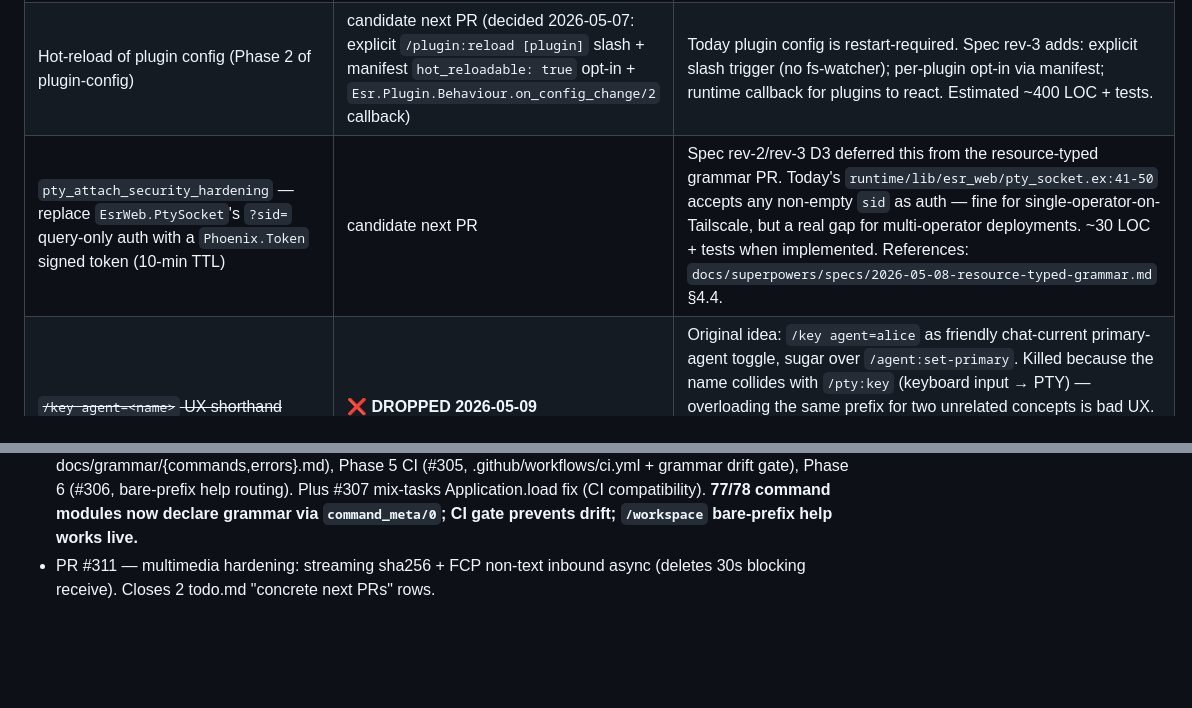
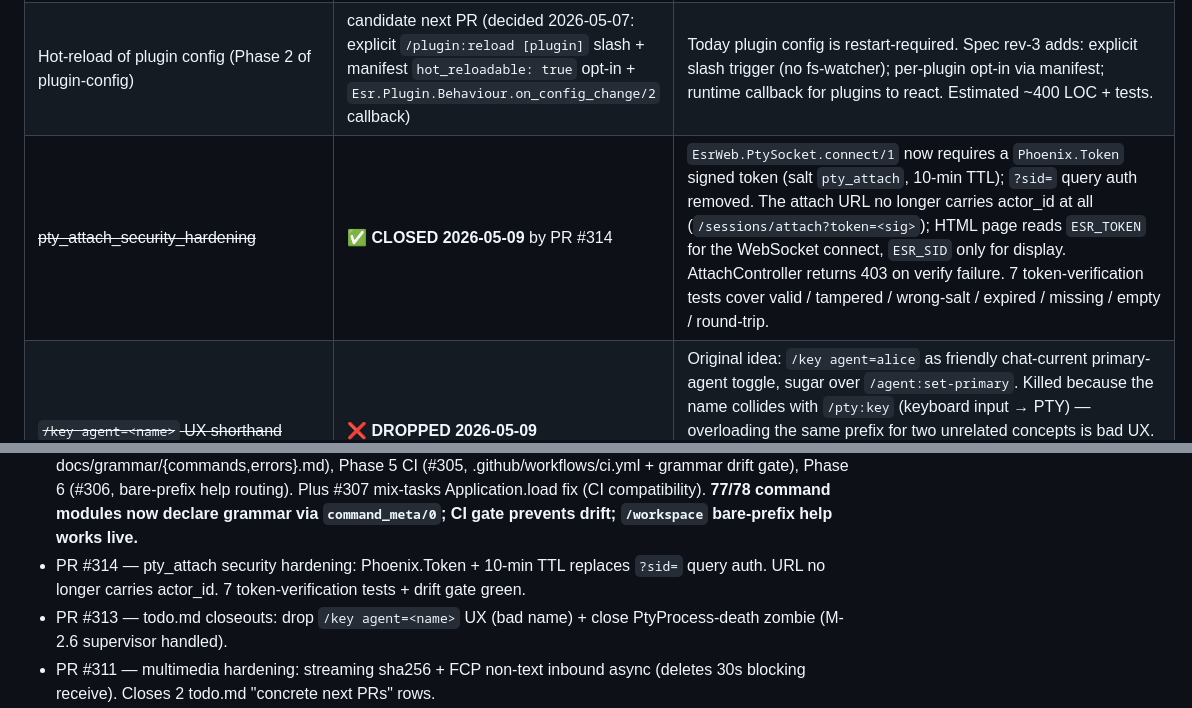
Before and after one commit to ezagent42/esr, a Markdown page: docs/futures/todo.md, 2 parts joined by grey strips. GitHub-like rendering; blank space fills up the shorter version.

Commit message:
docs(todo): close pty_attach_security_hardening (PR #314 shipped) (#315)

```diff
--- a/docs/futures/todo.md
+++ b/docs/futures/todo.md
@@ -49,7 +49,7 @@ PR-180 series (today) = **Phase 1**: Loader + Manifest + 3 stub manifests + inte
 | `esr scenario run` port + Python SDK trim | deferred from PR-223 | Python click CLI is gone (PR-223), but `py/src/esr/` still has the SDK (`adapter.py`, `handler.py`, `events.py`, `actions.py`, `ipc/handler_worker.py`) used by adapters/feishu/ + handler sidecars. The yaml-driven `esr scenario run` was deleted with the CLI — its functional replacement is `tests/e2e/scenarios/0X_*.sh` + `make e2e-N`. No port needed. SDK stays as long as Python adapter sidecars exist. |
 | `esr daemon init` + `esr daemon clear` + esrd home redesign | candidate next PR (unblocked: workspace + metamodel-aligned redesigns shipped 2026-05-07; ESRD_HOMEs already wiped) | Two related escript subcommands:<br>• `esr daemon clear [--instance=<n>] [--keep-data] [--force]` — fold `tools/wipe-esrd-home.sh` into the escript with proper instance scoping + dry-run. Standalone shell script remains as fallback during the transition.<br>• `esr daemon init [--force] [--admin=<user>] [--plugins=<list>]` — one-command Bootstrap: seeds default workspace + admin user + enabled plugin list from CLI params; binary-managed yaml (slash-routes, agents) re-copies from priv at every boot (prevents the schema-drift bug that broke `/help` after PR-198 renamed `Esr.Admin.Commands.*` → `Esr.Commands.*`).<br>Estimated ~250 LOC for clear + ~700-1000 LOC for init. The metamodel-aligned redesign (spec 2026-05-07) provides the storage layout (sessions/<uuid>/ + users/<user_uuid>/ + workspaces/<name>/) so `init` knows what to create. |
 | Hot-reload of plugin config (Phase 2 of plugin-config) | candidate next PR (decided 2026-05-07: explicit `/plugin:reload [plugin]` slash + manifest `hot_reloadable: true` opt-in + `Esr.Plugin.Behaviour.on_config_change/2` callback) | Today plugin config is restart-required. Spec rev-3 adds: explicit slash trigger (no fs-watcher); per-plugin opt-in via manifest; runtime callback for plugins to react. Estimated ~400 LOC + tests. |
-| `pty_attach_security_hardening` — replace `EsrWeb.PtySocket`'s `?sid=` query-only auth with a `Phoenix.Token` signed token (10-min TTL) | candidate next PR | Spec rev-2/rev-3 D3 deferred this from the resource-typed grammar PR. Today's `runtime/lib/esr_web/pty_socket.ex:41-50` accepts any non-empty `sid` as auth — fine for single-operator-on-Tailscale, but a real gap for multi-operator deployments. ~30 LOC + tests when implemented. References: `docs/superpowers/specs/2026-05-08-resource-typed-grammar.md` §4.4. |
+| ~~pty_attach_security_hardening~~ | ✅ **CLOSED 2026-05-09** by PR #314 | `EsrWeb.PtySocket.connect/1` now requires a `Phoenix.Token` signed token (salt `pty_attach`, 10-min TTL); `?sid=` query auth removed. The attach URL no longer carries actor_id at all (`/sessions/attach?token=<sig>`); HTML page reads `ESR_TOKEN` for the WebSocket connect, `ESR_SID` only for display. AttachController returns 403 on verify failure. 7 token-verification tests cover valid / tampered / wrong-salt / expired / missing / empty / round-trip. |
 | ~~`/key agent=<name>` UX shorthand~~ | ❌ **DROPPED 2026-05-09** | Original idea: `/key agent=alice` as friendly chat-current primary-agent toggle, sugar over `/agent:set-primary`. Killed because the name collides with `/pty:key` (keyboard input → PTY) — overloading the same prefix for two unrelated concepts is bad UX. `/agent:set-primary` already covers the function; if a shorter alias is wanted, pick one that doesn't collide (e.g. `/agent:focus`) and decide separately. |
 | Plugin overlay loader integration test for `/feishu:bind` + `/claude_code:tui` (M-1 carry-over from resource-typed grammar Phase E) | deferred | Phase E shipped `/claude_code:tui` via the claude_code plugin manifest's `slash_routes:` block (the second consumer of plugin-scoped command registration after feishu's overlay). Unit + e2e coverage is in place for both. The integration test that proves *both* plugins load their overlay from disk (not just the in-process manifest registration) is still missing — would catch a regression where `Esr.Plugin.Loader` silently drops one plugin's `slash_routes:` block. |
 | Operator-migration note: `~/.esrd` local stale state after grammar cutover | deferred docs | Operators upgrading from pre-rev-3 grammar may have stale shell history / muscle memory pointing at `/session:add-agent` etc. The `slash_handler` deprecation hints fire at runtime, but a one-page migration note (alias suggestions, common typos, where the new verbs live) would smooth the transition. M-2 carry-over from resource-typed grammar Phase D. |
@@ -141,5 +141,7 @@ Older PRs are in git log.
 - PR #285 — fix(doctor): refresh hardcoded grammar to post-2026-05-09 forms (next_steps_text/5 was rendering `/new-workspace` + `esr --env=dev feishu bind`).
 - **PRs #286 + #291** — unified-command-grammar **spec** + **implementation plan** (en + zh_cn); landed alongside the migration commits.
 - **PRs #293–#306 (today, 2026-05-09)** — unified-command-grammar migration in 13 PRs: yellow-fix A (#293, /agent:add chat-current fallback + /session:new no_workspace_target), Phase 1 DSL infra (#294, Esr.Commands.Meta + Render + ResourceHelp + Ymlr deps), Phase 2 canary (#295, Workspace.New on DSL), Phase 3.2-3.11 (#296/#297/#299–#303, 76 modules to DSL), Render integer-interpolation fix (#298), Phase 4 derived yaml + docs (#304, mix esr.gen_slash_routes/gen_command_docs/check_command_docs + docs/grammar/{commands,errors}.md), Phase 5 CI (#305, .github/workflows/ci.yml + grammar drift gate), Phase 6 (#306, bare-prefix help routing). Plus #307 mix-tasks Application.load fix (CI compatibility). **77/78 command modules now declare grammar via `command_meta/0`; CI gate prevents drift; `/workspace` bare-prefix help works live.**
+- PR #314 — pty_attach security hardening: Phoenix.Token + 10-min TTL replaces `?sid=` query auth. URL no longer carries actor_id. 7 token-verification tests + drift gate green.
+- PR #313 — todo.md closeouts: drop `/key agent=<name>` UX (bad name) + close PtyProcess-death zombie (M-2.6 supervisor handled).
 - PR #311 — multimedia hardening: streaming sha256 + FCP non-text inbound async (deletes 30s blocking receive). Closes 2 todo.md "concrete next PRs" rows.
 - PR #287 — cold-start friction fixes (jjkysy): C2 feishu manifest no longer mis-classifies app_id/app_secret as plugin-level config, C3 UnboundChatGuard onboarding text uses colon-namespace, C6 feishu Bootstrap logs Logger.info on absent adapters.yaml, C8 escript ESRD_HOME default aligns with runtime default.
```
